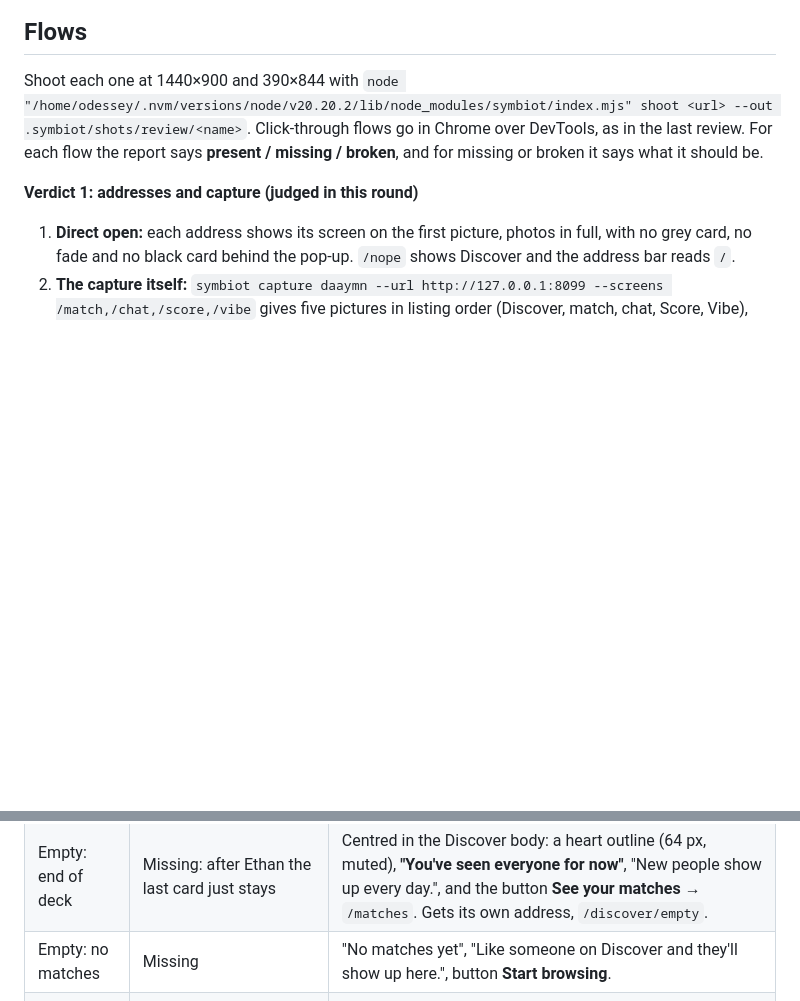
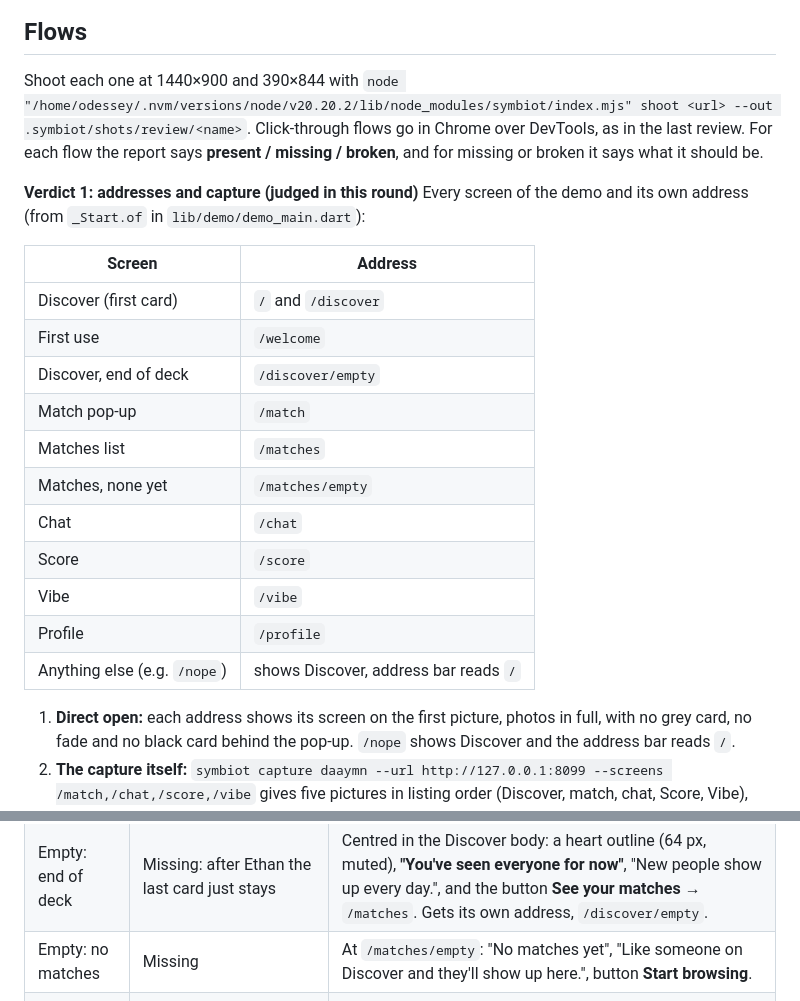
Before and after one commit to GAWdessey/Daaymn, a Markdown page: .symbiot/design/act-as-symbiot-s-design-critic-for-the-daaymn-lane-judge-the.md, 2 parts joined by grey strips. Drawn GitHub-style; blank space fills up the shorter version.

```diff
--- a/.symbiot/design/act-as-symbiot-s-design-critic-for-the-daaymn-lane-judge-the.md
+++ b/.symbiot/design/act-as-symbiot-s-design-critic-for-the-daaymn-lane-judge-the.md
@@ -41,6 +41,22 @@ Click-through flows go in Chrome over DevTools, as in the last review. For each
 report says **present / missing / broken**, and for missing or broken it says what it should be.
 
 **Verdict 1: addresses and capture (judged in this round)**
+Every screen of the demo and its own address (from `_Start.of` in `lib/demo/demo_main.dart`):
+
+| Screen | Address |
+|---|---|
+| Discover (first card) | `/` and `/discover` |
+| First use | `/welcome` |
+| Discover, end of deck | `/discover/empty` |
+| Match pop-up | `/match` |
+| Matches list | `/matches` |
+| Matches, none yet | `/matches/empty` |
+| Chat | `/chat` |
+| Score | `/score` |
+| Vibe | `/vibe` |
+| Profile | `/profile` |
+| Anything else (e.g. `/nope`) | shows Discover, address bar reads `/` |
+
 1. **Direct open:** each address shows its screen on the first picture, photos in full, with no
    grey card, no fade and no black card behind the pop-up. `/nope` shows Discover and the
    address bar reads `/`.
@@ -65,7 +81,7 @@ and what to write as the fix. The critic confirms each one on a screenshot befor
 | Match | Present (`/match`) | Leave as is. |
 | Undo | Missing | A small ↶ button to the left of ✕ on the card (40 px, grey outline). After a pass it brings back the last card; with nothing to undo it's greyed out. Toast: "Brought back Alex." |
 | Empty: end of deck | Missing: after Ethan the last card just stays | Centred in the Discover body: a heart outline (64 px, muted), **"You've seen everyone for now"**, "New people show up every day.", and the button **See your matches** → `/matches`. Gets its own address, `/discover/empty`. |
-| Empty: no matches | Missing | "No matches yet", "Like someone on Discover and they'll show up here.", button **Start browsing**. |
+| Empty: no matches | Missing | At `/matches/empty`: "No matches yet", "Like someone on Discover and they'll show up here.", button **Start browsing**. |
 | Matches list | Present, but Fiona's preview reads "Coffee after? I know a place.", which is *your* message, not her last one | Preview shows the last message, prefixed with "You: " when it's yours: Fiona → "Daaymn, you had me at coffee." Grace and Hannah sit in a "New matches" row of avatars above "Messages". |
 | Chat | Present, but the input is disabled, there's no send button, and "Say hi" to Hannah opens Fiona's script | Input enabled, with a send icon button (40 px, accent). Sending appends a right-hand bubble and clears the field; Enter sends. A new match (Hannah, Grace) opens to an empty chat: their avatar at 64 px, "You matched with Hannah today.", and the hint "Say something about her photos". |
 | Profile edit | Missing | A fifth tab, **Profile** (`/profile`): your photo grid of 6 slots (add, remove, reorder), name and age, job, a "My vibes" row linking to `/vibe`, and **Save**. Vibe's "They show on your profile card" then has somewhere to point. |
```
Also changed, not shown: .symbiot/design/profile-390-the-remove-photo-and-make-main-photo-buttons-are.md (added, +73 -0 lines).
